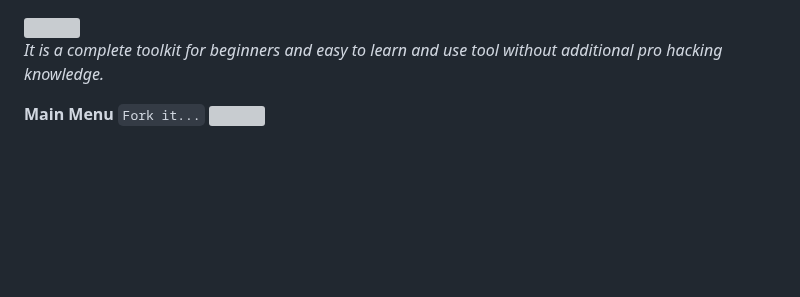
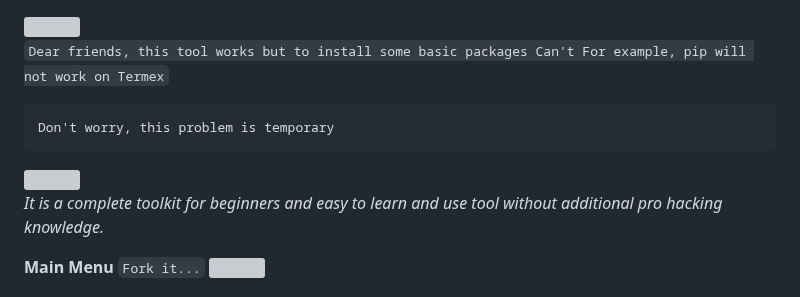
Before and after one commit to GH05T-HUNTER5/GH05T-INSTA, a Markdown page: README.md, the part around the change. GitHub-like rendering; blank space fills up the shorter version; grey boxes are pictures that could not be loaded.

````diff
--- a/README.md
+++ b/README.md
@@ -1,4 +1,12 @@
 <img src="https://media.tenor.com/qMER41oNWx8AAAAC/youve-been-hacked-gregory-brown.gif">
+
+`Dear friends, this tool works but to install some basic packages Can't For example, pip will not work on Termex`
+
+```
+Don't worry, this problem is temporary
+```
+
+<img src="https://a.top4top.io/p_258969ou50.jpg">
 
 <i>It is a complete toolkit for beginners and easy to learn and use tool without additional pro hacking knowledge.</i>
 
````
